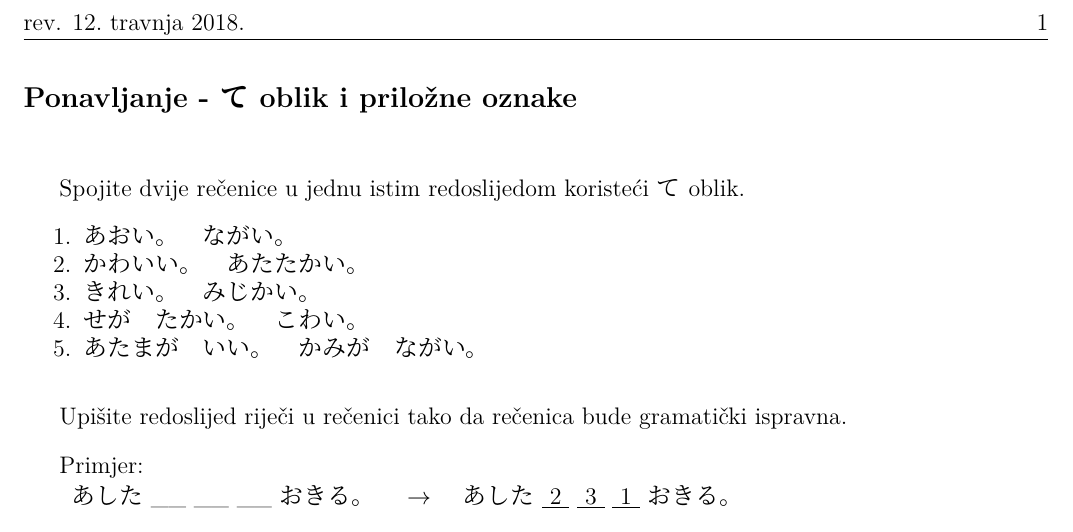
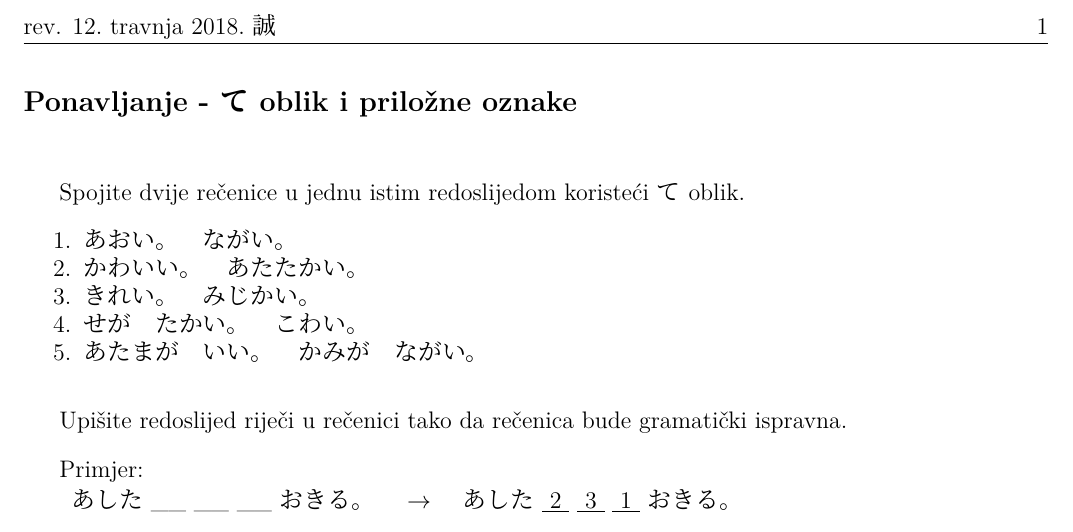
Before and after one commit to Makoto-hr-jp/makoto-japanski, a LaTeX document (radionice/pocetni/vj_zad/00z_test_te_pr_ozn.tex, which reads radionice/000_template.tex): part of the page, cut so that both start at the same text. Compiled offline with XeLaTeX; a missing font is replaced by an installed copy or a similar font.

Commit message:
dodan mali 誠 znakić u header

```diff
--- a/radionice/000_template.tex
+++ b/radionice/000_template.tex
@@ -30,7 +30,7 @@
 \fancyhf{}
 \fancyhead[LE,RO]{\thepage}
 \makeatletter
-\fancyhead[RE,LO]{rev. \@date}
+\fancyhead[RE,LO]{rev. \@date 誠}
 \makeatother
 
 \usepackage{pifont}
@@ -120,8 +120,4 @@
 	\noindent\hspace{-10pt}$\bullet$
 }
 
-\newcommand{\midashi}{
-	test
-}
-
 \CJKfamily{chanto}\CJKnospace
```
